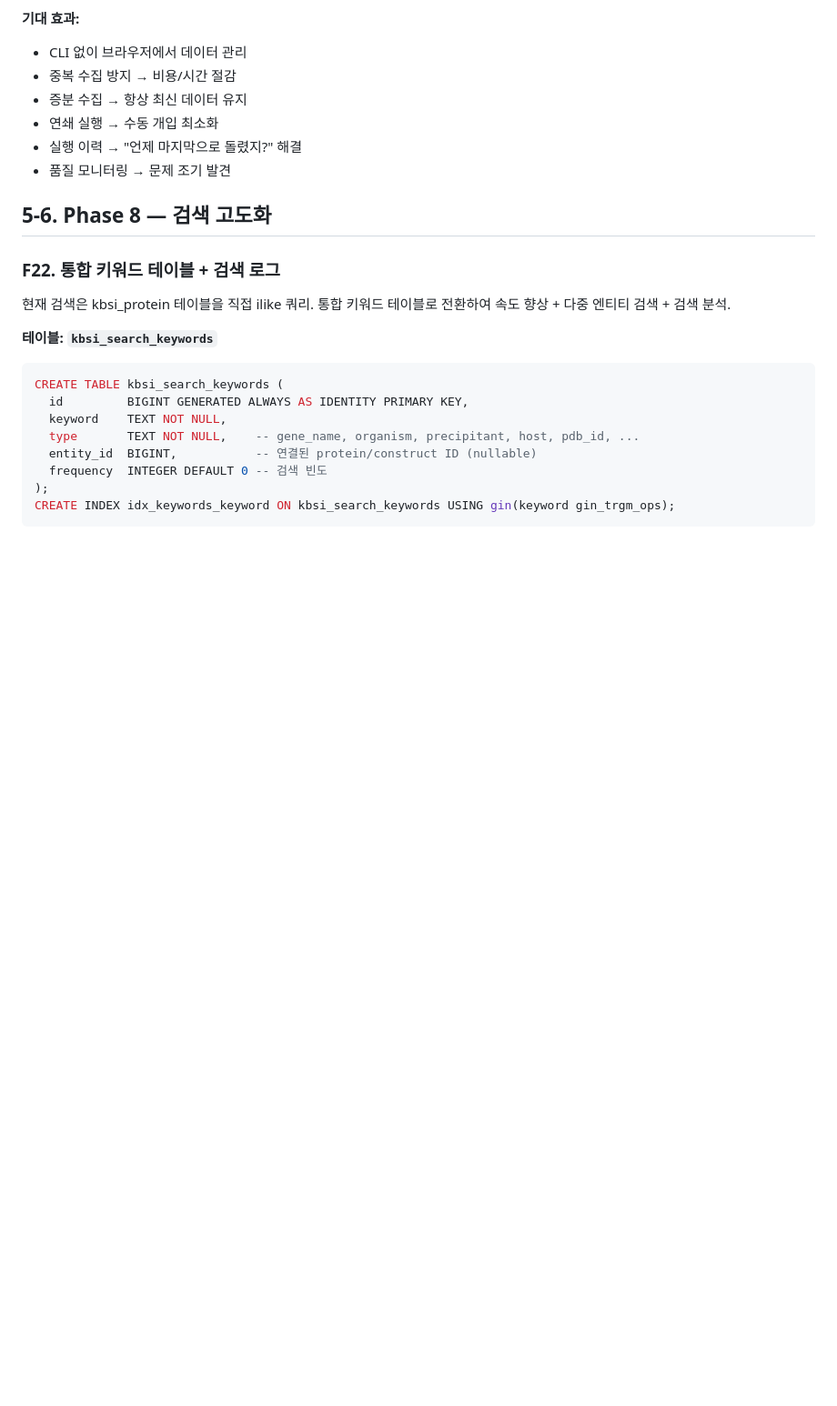
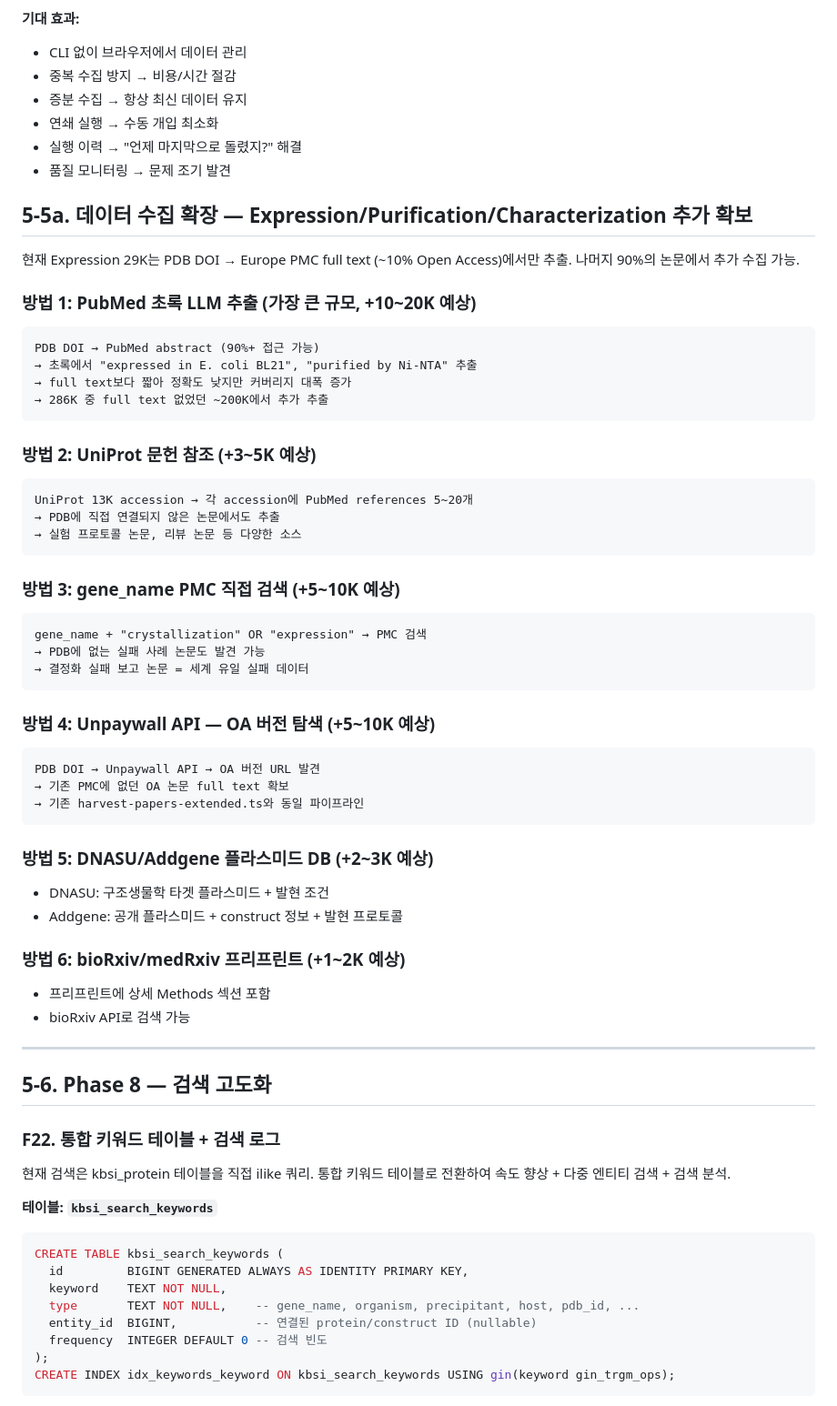
Before and after one commit to Tae-Kyung/kbsi-crystal-bank, a Markdown page: data/PRD.md, the part around the change. Shown at 91% size. Rendered like a GitHub page; blank space fills up the shorter version.

Commit message:
docs: PRD 데이터 수집 확장 6가지 방법 추가
Expression/Purification/Characterization 추가 확보:
1. PubMed 초록 LLM 추출 (+10~20K)
2. UniProt 문헌 참조 (+3~5K)
3. gene_name PMC 직접 검색 (+5~10K)
4. Unpaywall OA 버전 (+5~10K)
5. DNASU/Addgene (+2~3K)
6. bioRxiv 프리프린트 (+1~2K)

Co-Authored-By: Claude Opus 4.6 (1M context) <noreply@anthropic.com>

````diff
--- a/data/PRD.md
+++ b/data/PRD.md
@@ -853,6 +853,49 @@ UniProt 월간 릴리즈
 - 실행 이력 → "언제 마지막으로 돌렸지?" 해결
 - 품질 모니터링 → 문제 조기 발견
 
+## 5-5a. 데이터 수집 확장 — Expression/Purification/Characterization 추가 확보
+
+현재 Expression 29K는 PDB DOI → Europe PMC full text (~10% Open Access)에서만 추출. 나머지 90%의 논문에서 추가 수집 가능.
+
+### 방법 1: PubMed 초록 LLM 추출 (가장 큰 규모, +10~20K 예상)
+```
+PDB DOI → PubMed abstract (90%+ 접근 가능)
+→ 초록에서 "expressed in E. coli BL21", "purified by Ni-NTA" 추출
+→ full text보다 짧아 정확도 낮지만 커버리지 대폭 증가
+→ 286K 중 full text 없었던 ~200K에서 추가 추출
+```
+
+### 방법 2: UniProt 문헌 참조 (+3~5K 예상)
+```
+UniProt 13K accession → 각 accession에 PubMed references 5~20개
+→ PDB에 직접 연결되지 않은 논문에서도 추출
+→ 실험 프로토콜 논문, 리뷰 논문 등 다양한 소스
+```
+
+### 방법 3: gene_name PMC 직접 검색 (+5~10K 예상)
+```
+gene_name + "crystallization" OR "expression" → PMC 검색
+→ PDB에 없는 실패 사례 논문도 발견 가능
+→ 결정화 실패 보고 논문 = 세계 유일 실패 데이터
+```
+
+### 방법 4: Unpaywall API — OA 버전 탐색 (+5~10K 예상)
+```
+PDB DOI → Unpaywall API → OA 버전 URL 발견
+→ 기존 PMC에 없던 OA 논문 full text 확보
+→ 기존 harvest-papers-extended.ts와 동일 파이프라인
+```
+
+### 방법 5: DNASU/Addgene 플라스미드 DB (+2~3K 예상)
+- DNASU: 구조생물학 타겟 플라스미드 + 발현 조건
+- Addgene: 공개 플라스미드 + construct 정보 + 발현 프로토콜
+
+### 방법 6: bioRxiv/medRxiv 프리프린트 (+1~2K 예상)
+- 프리프린트에 상세 Methods 섹션 포함
+- bioRxiv API로 검색 가능
+
+---
+
 ## 5-6. Phase 8 — 검색 고도화
 
 ### F22. 통합 키워드 테이블 + 검색 로그
````
